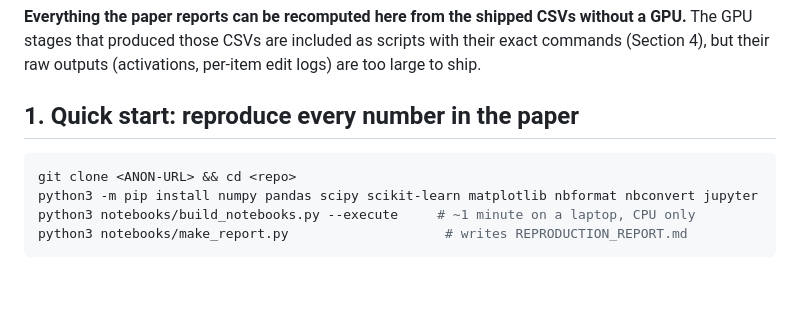
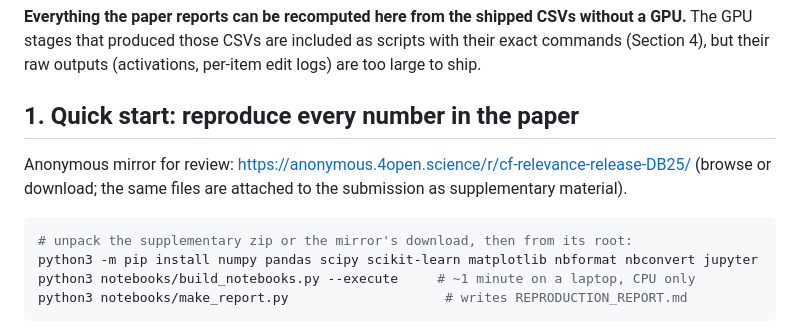
Before and after one commit to haba6030/cf-relevance-release, a Markdown page: README.md, the part around one of its changes. Rendered like a GitHub page; blank space fills up the shorter version.

Commit message:
README: point to the anonymous mirror

````diff
--- a/README.md
+++ b/README.md
@@ -14,8 +14,11 @@ produced those CSVs are included as scripts with their exact commands (Section 4
 
 ## 1. Quick start: reproduce every number in the paper
 
+Anonymous mirror for review: https://anonymous.4open.science/r/cf-relevance-release-DB25/ (browse or download; the same
+files are attached to the submission as supplementary material).
+
 ```bash
-git clone <ANON-URL> && cd <repo>
+# unpack the supplementary zip or the mirror's download, then from its root:
 python3 -m pip install numpy pandas scipy scikit-learn matplotlib nbformat nbconvert jupyter
 python3 notebooks/build_notebooks.py --execute     # ~1 minute on a laptop, CPU only
 python3 notebooks/make_report.py                    # writes REPRODUCTION_REPORT.md
````
Also changed, not shown: other parts of README.md (+1 -1 lines).
